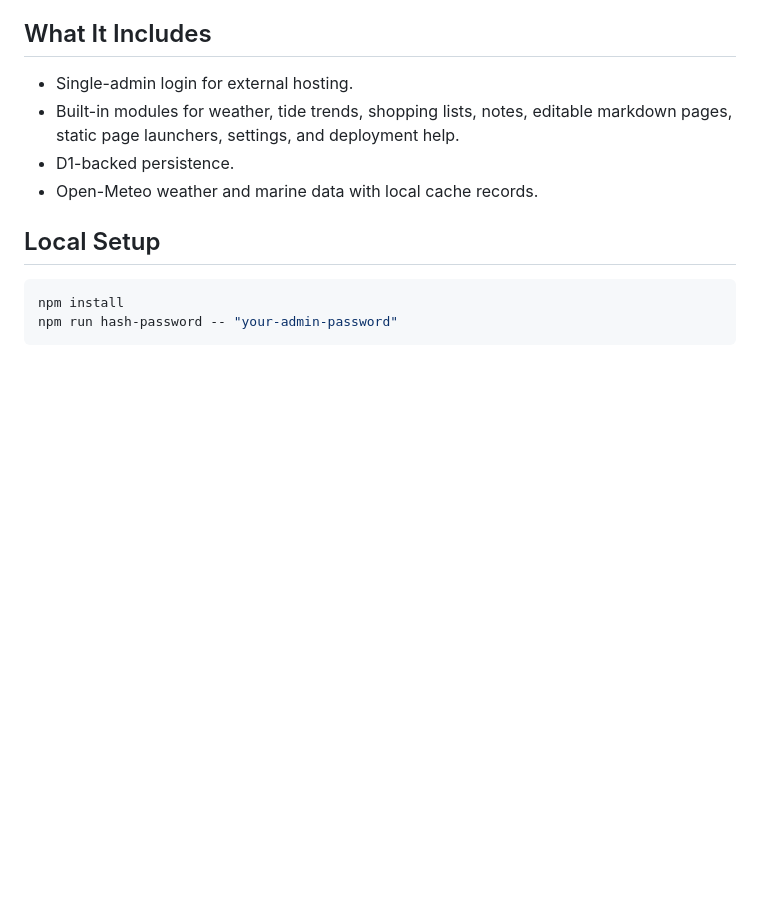
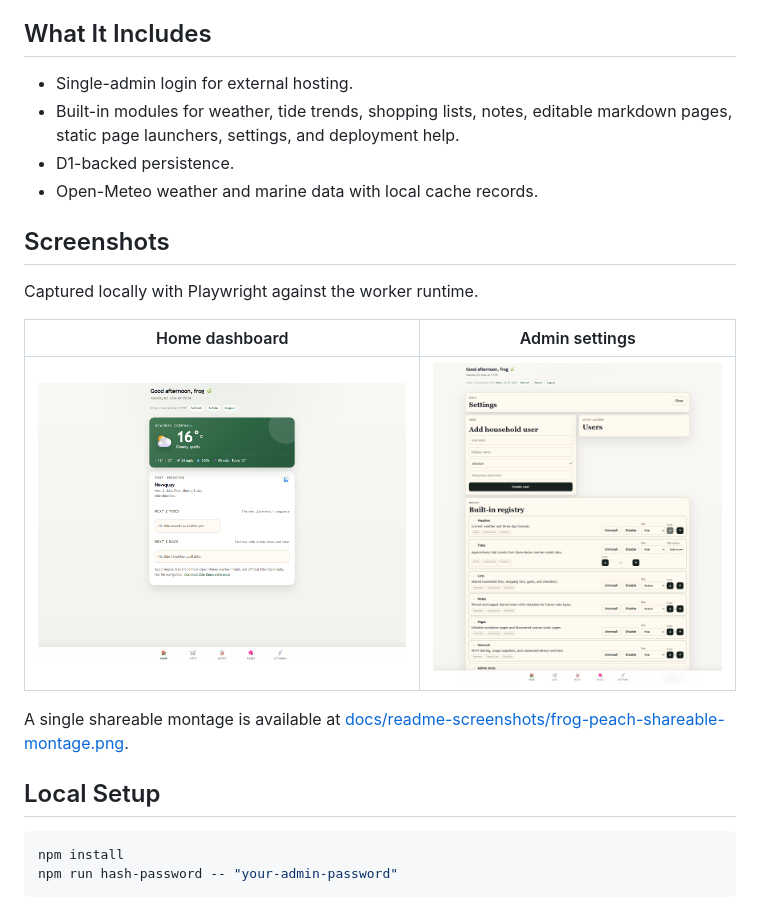
Before and after one commit to nofaniel/frogandpeach, a Markdown page: README.md, the part around the change. GitHub-like rendering; pictures changed too: docs/readme-screenshots/admin-desktop.png (added), docs/readme-screenshots/home-desktop.png (added); blank space fills up the shorter version.

Commit message:
Add README screenshots

```diff
--- a/README.md
+++ b/README.md
@@ -8,6 +8,16 @@ Frog & Peach is a private-by-default modular home hub built for Cloudflare Pages
 - Built-in modules for weather, tide trends, shopping lists, notes, editable markdown pages, static page launchers, settings, and deployment help.
 - D1-backed persistence.
 - Open-Meteo weather and marine data with local cache records.
+
+## Screenshots
+
+Captured locally with Playwright against the worker runtime.
+
+| Home dashboard | Admin settings |
+| --- | --- |
+| <img src="docs/readme-screenshots/home-desktop.png" alt="Home dashboard" width="640" /> | <img src="docs/readme-screenshots/admin-desktop.png" alt="Admin settings" width="640" /> |
+
+A single shareable montage is available at [docs/readme-screenshots/frog-peach-shareable-montage.png](docs/readme-screenshots/frog-peach-shareable-montage.png).
 
 ## Local Setup
 
```
Also changed, not shown: docs/readme-screenshots/admin-mobile.png (added), docs/readme-screenshots/frog-peach-shareable-montage.png (added), docs/readme-screenshots/home-mobile.png (added).
